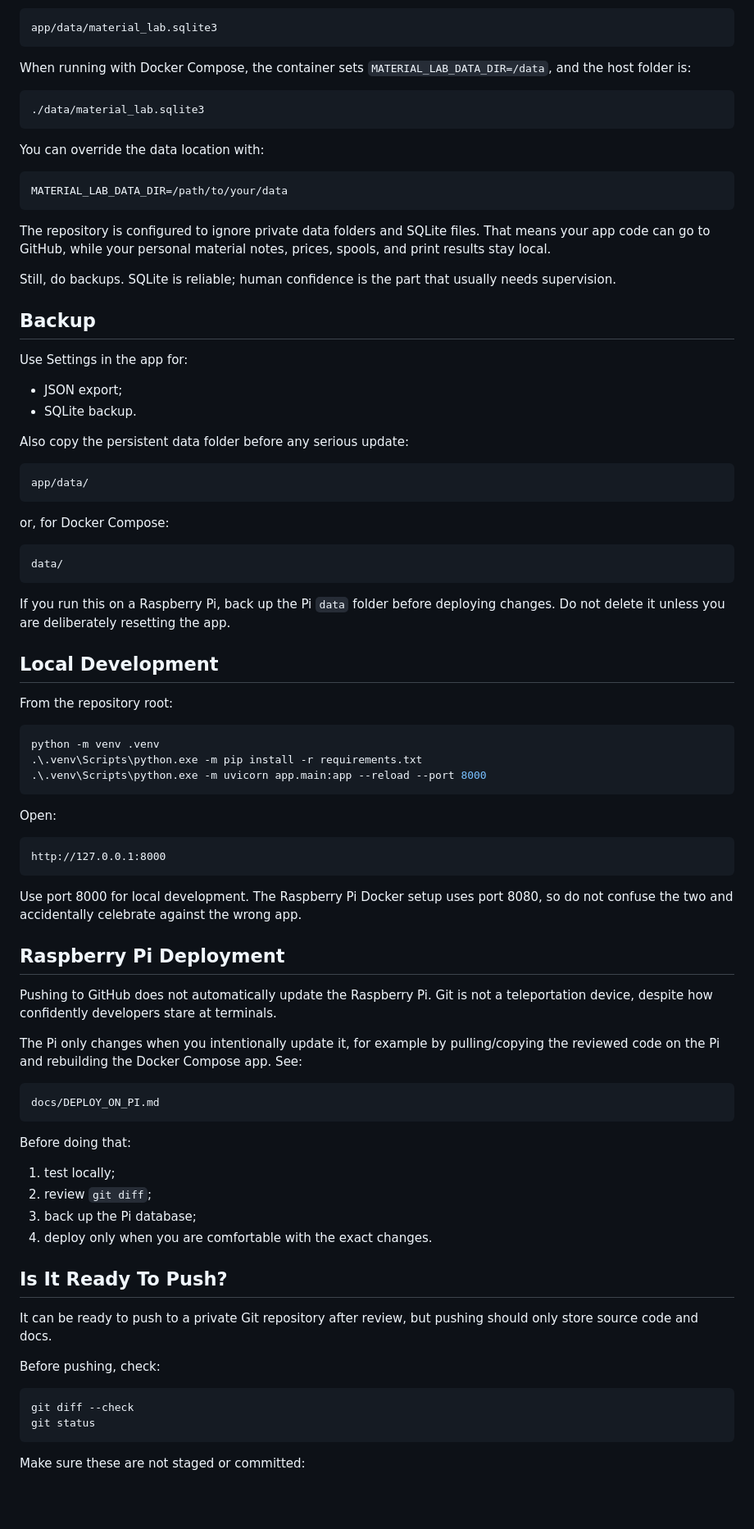
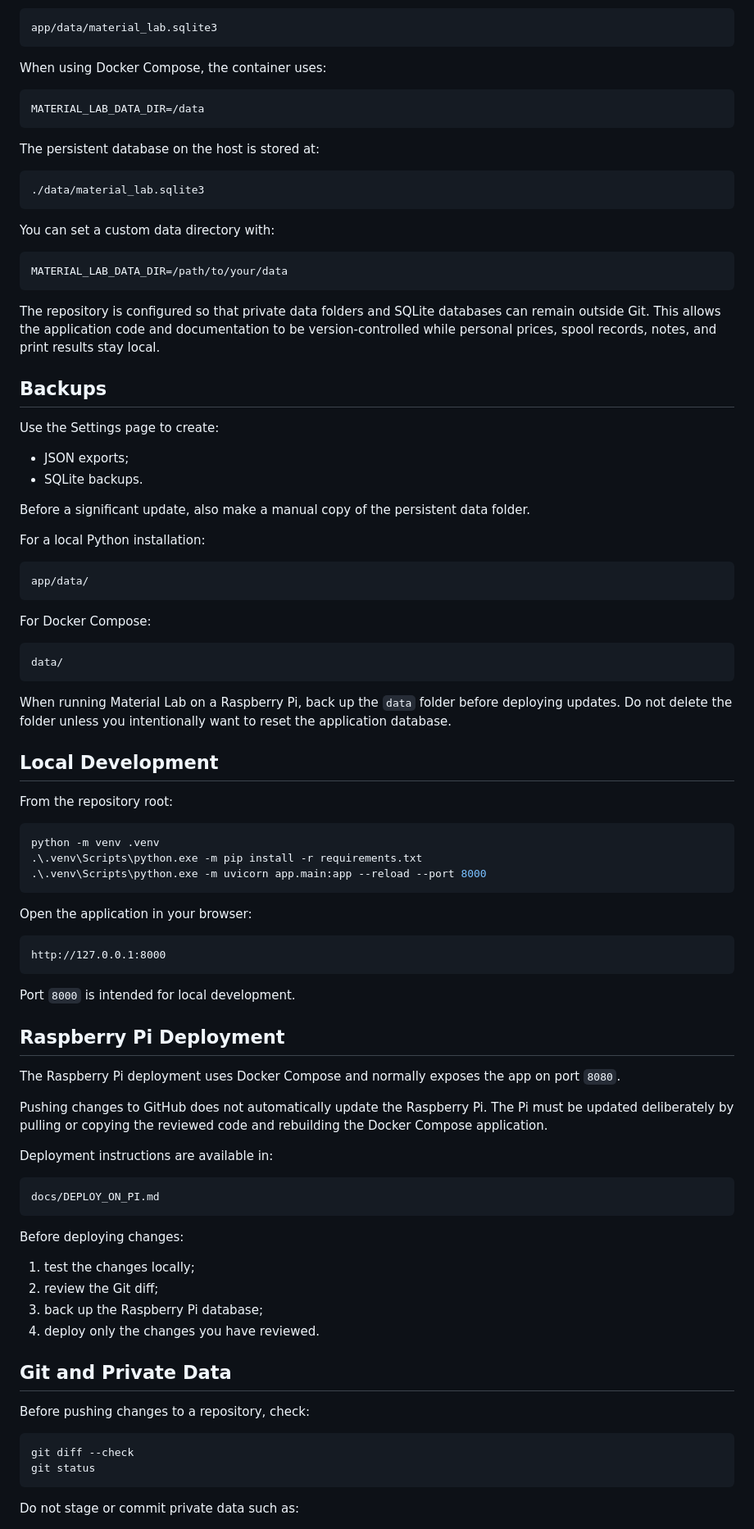
Before and after one commit to Tomiinoo/3D-Print-Materials, a Markdown page: README.md, the part around one of its changes. Shown at 82% size. GitHub-like rendering; blank space fills up the shorter version.

````diff
--- a/README.md
+++ b/README.md
@@ -49,42 +72,48 @@ On a normal local Python run, the default database path is:
 app/data/material_lab.sqlite3
 ```
 
-When running with Docker Compose, the container sets `MATERIAL_LAB_DATA_DIR=/data`, and the host folder is:
+When using Docker Compose, the container uses:
+
+```text
+MATERIAL_LAB_DATA_DIR=/data
+```
+
+The persistent database on the host is stored at:
 
 ```text
 ./data/material_lab.sqlite3
 ```
 
-You can override the data location with:
+You can set a custom data directory with:
 
 ```text
 MATERIAL_LAB_DATA_DIR=/path/to/your/data
 ```
 
-The repository is configured to ignore private data folders and SQLite files. That means your app code can go to GitHub, while your personal material notes, prices, spools, and print results stay local.
+The repository is configured so that private data folders and SQLite databases can remain outside Git. This allows the application code and documentation to be version-controlled while personal prices, spool records, notes, and print results stay local.
 
-Still, do backups. SQLite is reliable; human confidence is the part that usually needs supervision.
+## Backups
 
-## Backup
+Use the Settings page to create:
 
-Use Settings in the app for:
+* JSON exports;
+* SQLite backups.
 
-- JSON export;
-- SQLite backup.
+Before a significant update, also make a manual copy of the persistent data folder.
 
-Also copy the persistent data folder before any serious update:
+For a local Python installation:
 
 ```text
 app/data/
 ```
 
-or, for Docker Compose:
+For Docker Compose:
 
 ```text
 data/
 ```
 
-If you run this on a Raspberry Pi, back up the Pi `data` folder before deploying changes. Do not delete it unless you are deliberately resetting the app.
+When running Material Lab on a Raspberry Pi, back up the `data` folder before deploying updates. Do not delete the folder unless you intentionally want to reset the application database.
 
 ## Local Development
 
@@ -96,41 +125,41 @@ python -m venv .venv
 .\.venv\Scripts\python.exe -m uvicorn app.main:app --reload --port 8000
 ```
 
-Open:
+Open the application in your browser:
 
 ```text
 http://127.0.0.1:8000
 ```
 
-Use port 8000 for local development. The Raspberry Pi Docker setup uses port 8080, so do not confuse the two and accidentally celebrate against the wrong app.
+Port `8000` is intended for local development.
 
 ## Raspberry Pi Deployment
 
-Pushing to GitHub does not automatically update the Raspberry Pi. Git is not a teleportation device, despite how confidently developers stare at terminals.
+The Raspberry Pi deployment uses Docker Compose and normally exposes the app on port `8080`.
 
-The Pi only changes when you intentionally update it, for example by pulling/copying the reviewed code on the Pi and rebuilding the Docker Compose app. See:
+Pushing changes to GitHub does not automatically update the Raspberry Pi. The Pi must be updated deliberately by pulling or copying the reviewed code and rebuilding the Docker Compose application.
+
+Deployment instructions are available in:
 
 ```text
 docs/DEPLOY_ON_PI.md
 ```
 
-Before doing that:
+Before deploying changes:
 
-1. test locally;
-2. review `git diff`;
-3. back up the Pi database;
-4. deploy only when you are comfortable with the exact changes.
+1. test the changes locally;
+2. review the Git diff;
+3. back up the Raspberry Pi database;
+4. deploy only the changes you have reviewed.
 
-## Is It Ready To Push?
+## Git and Private Data
 
-It can be ready to push to a private Git repository after review, but pushing should only store source code and docs.
-
-Before pushing, check:
+Before pushing changes to a repository, check:
 
 ```powershell
 git diff --check
 git status
 ```
 
-Make sure these are not staged or committed:
+Do not stage or commit private data such as:
 
````
Also changed, not shown: other parts of README.md (+86 -63 lines).
